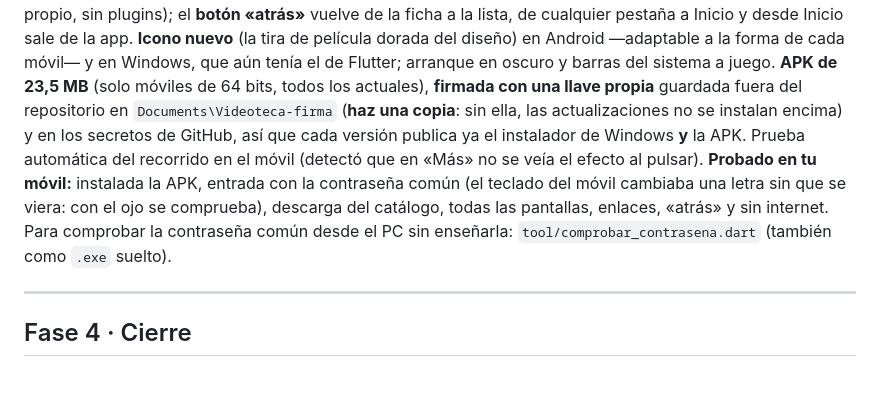
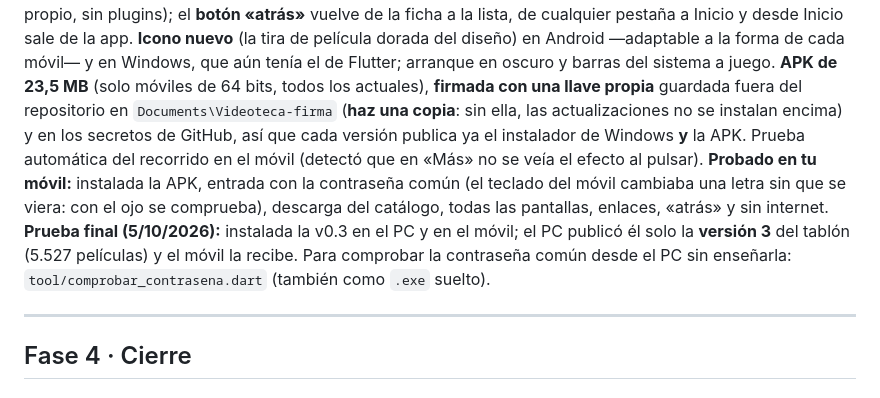
Before and after one commit to Ayoamaro/Videoteca, a Markdown page: PLANNING.md, the part around the change. Drawn GitHub-style.

Commit message:
Día 16: prueba final del PC al móvil con la v0.3
Co-Authored-By: Claude Opus 5.5 <noreply@anthropic.com>

```diff
--- a/PLANNING.md
+++ b/PLANNING.md
@@ -194,7 +194,7 @@ Catálogo de películas para Windows y Android: detecta las películas del disco
 
 **Al terminar:** 🎉 **v0.3** — guardas una película en el PC y aparece en el móvil.
 **Hecho:** la app de Android es la misma que la del PC (un solo código) con la barra inferior **Inicio · Buscar · Géneros · Más**. **Acceso** con la pregunta del diseño («¿La tengo o no la tengo?») y solo la entrada de consulta; **Buscar** con cuadrícula de **3 columnas** y «Todo / Títulos / Actores / Directores» en una fila que se desliza; **Ficha** sin lo que solo tiene sentido en el PC; los enlaces de **FilmAffinity e IMDb** se abren en el navegador del móvil (código nativo propio, sin plugins); el **botón «atrás»** vuelve de la ficha a la lista, de cualquier pestaña a Inicio y desde Inicio sale de la app. **Icono nuevo** (la tira de película dorada del diseño) en Android —adaptable a la forma de cada móvil— y en Windows, que aún tenía el de Flutter; arranque en oscuro y barras del sistema a juego. **APK de 23,5 MB** (solo móviles de 64 bits, todos los actuales), **firmada con una llave propia** guardada fuera del repositorio en `Documents\Videoteca-firma` (**haz una copia**: sin ella, las actualizaciones no se instalan encima) y en los secretos de GitHub, así que cada versión publica ya el instalador de Windows **y** la APK. Prueba automática del recorrido en el móvil (detectó que en «Más» no se veía el efecto al pulsar).
-**Probado en tu móvil:** instalada la APK, entrada con la contraseña común (el teclado del móvil cambiaba una letra sin que se viera: con el ojo se comprueba), descarga del catálogo, todas las pantallas, enlaces, «atrás» y sin internet. Para comprobar la contraseña común desde el PC sin enseñarla: `tool/comprobar_contrasena.dart` (también como `.exe` suelto).
+**Probado en tu móvil:** instalada la APK, entrada con la contraseña común (el teclado del móvil cambiaba una letra sin que se viera: con el ojo se comprueba), descarga del catálogo, todas las pantallas, enlaces, «atrás» y sin internet. **Prueba final (5/10/2026):** instalada la v0.3 en el PC y en el móvil; el PC publicó él solo la **versión 3** del tablón (5.527 películas) y el móvil la recibe. Para comprobar la contraseña común desde el PC sin enseñarla: `tool/comprobar_contrasena.dart` (también como `.exe` suelto).
 
 ---
 
```
